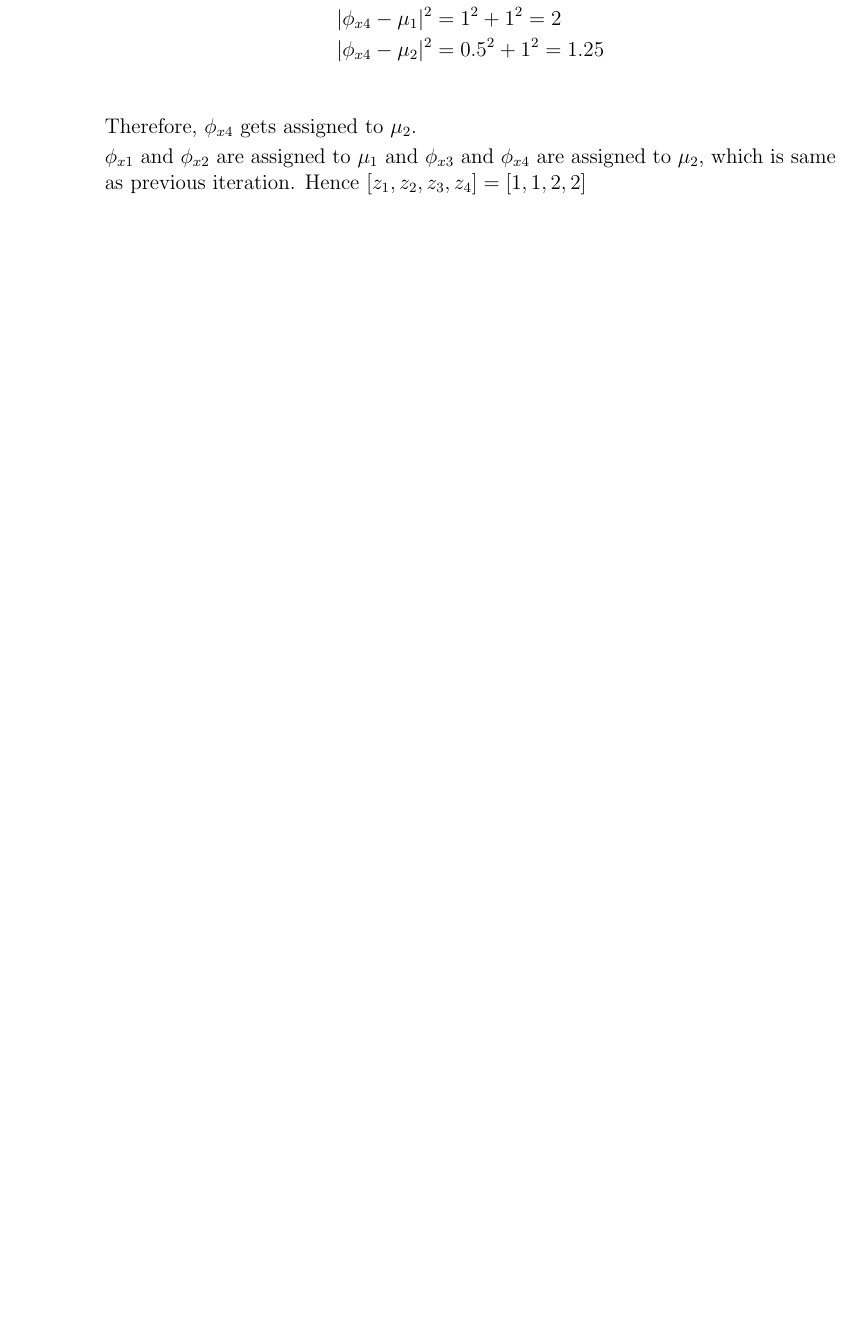
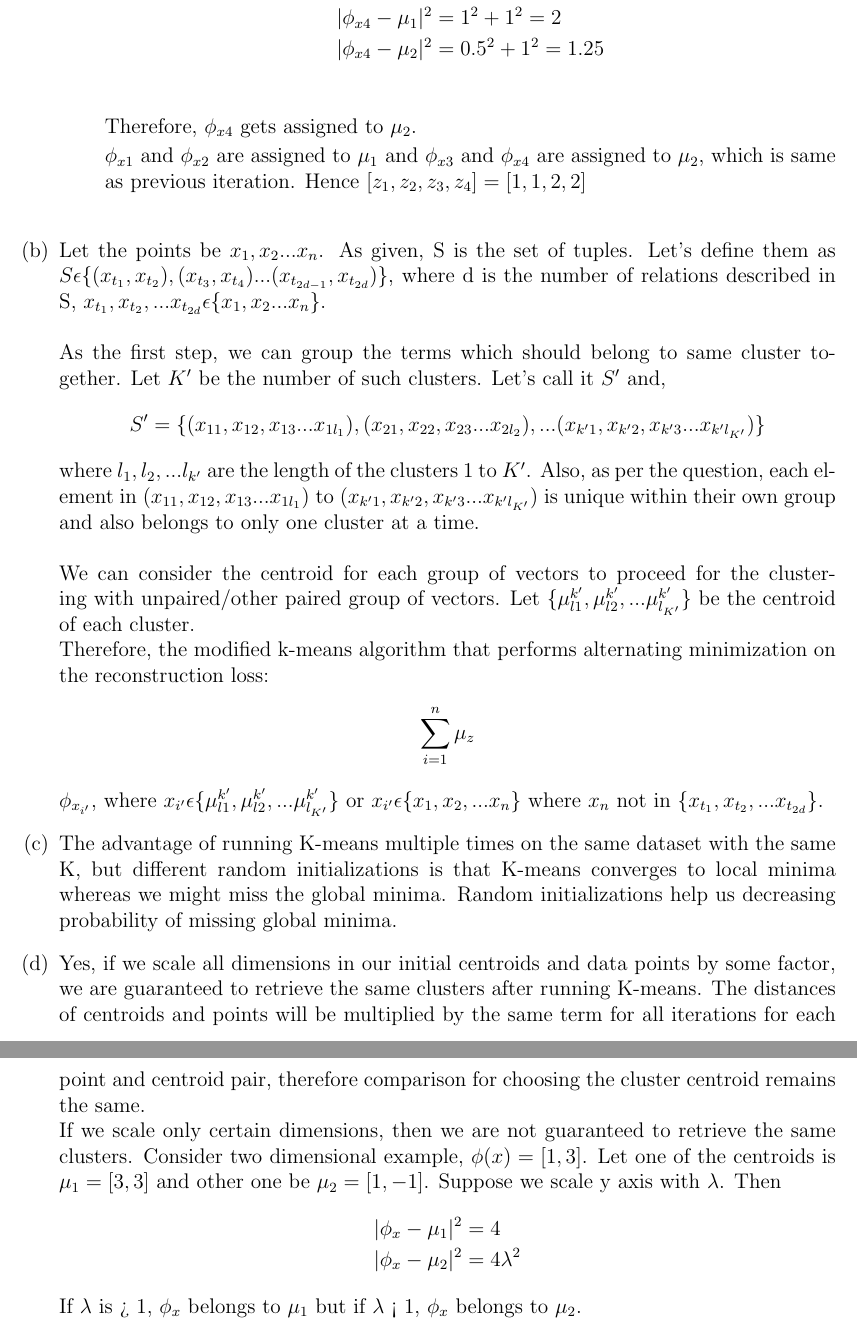
Before and after one commit to psr-ai/cs221, a LaTeX problem sheet (homeworks/sentiment/sentiment/sentiment.tex): part of page 10 of 10 before the commit and two parts of pages 10 and 11 of 11 after it, the two joined at a grey line, cut so that both start at the same text, the shorter picture padded with empty space. Compiled offline with pdfLaTeX.

Commit message:
chore: finish assignment

```diff
--- a/homeworks/sentiment/sentiment/sentiment.tex
+++ b/homeworks/sentiment/sentiment/sentiment.tex
@@ -324,11 +324,28 @@ Loss_{squared}(x, y, w) &= (f_w(x) - y)^2 \\
 	Therefore, $\phi_{x4}$ gets assigned to $\mu_2$.
 
 	$\phi_{x1}$ and $\phi_{x2}$ are assigned to $\mu_1$ and $\phi_{x3}$ and $\phi_{x4}$ are assigned to $\mu_2$, which is same as previous iteration. Hence $[z_1, z_2, z_3, z_4] = [1,1,2,2] $\\
+	\end{enumerate}
+	\item Let the points be $x_1, x_2 ... x_n$. As given, S is the set of tuples. Let's define them as $S \epsilon \{(x_{t_1}, x_{t_2}), (x_{t_3}, x_{t_4})...(x_{t_{2d-1}}, x_{t_{2d}})\}$, where d is the number of relations described in S, $x_{t_1}, x_{t_2}, ... x_{t_{2d}} \epsilon \{x_1, x_2 ... x_n\}$. \\ \\
+	As the first step, we can group the terms which should belong to same cluster together. Let $K'$ be the number of such clusters. Let's call it $S'$ and, $$S' = \{(x_{11}, x_{12}, x_{13} ... x_{1l_1}), (x_{21}, x_{22}, x_{23} ... x_{2l_2}), ... (x_{k'1}, x_{k'2}, x_{k'3} ... x_{k'l_{K'}})\}$$
+	where $l_1, l_2, ... l_{k'}$ are the length of the clusters 1 to $K'$. Also, as per the question, each element in $(x_{11}, x_{12}, x_{13} ... x_{1l_1})$ to $(x_{k'1}, x_{k'2}, x_{k'3} ... x_{k'l_{K'}})$ is unique within their own group and also belongs to only one cluster at a time. \\ \\
+	We can consider the centroid for each group of vectors to proceed for the clustering with unpaired/other paired group of vectors. Let $\{ \mu_{l1}^{k'}, \mu_{l2}^{k'}, ... \mu_{l_{K'}}^{k'} \}$ be the centroid of each cluster. \\
+	Therefore, the modified k-means algorithm that performs alternating minimization on the reconstruction loss:
+	\begin{align*}
+	\sum_{i=1}^n \mu_z
+	\end{align*}
+	 $\phi_{x_{i'}}$, where $x_{i'} \epsilon \{\mu_{l1}^{k'}, \mu_{l2}^{k'}, ... \mu_{l_{K'}}^{k'}\}$ or $x_{i'} \epsilon \{x_1, x_2, ... x_n\}$ where $x_n$ not in $\{x_{t_1}, x_{t_2}, ... x_{t_{2d}}\}$.
+
+	 \item The advantage of running K-means multiple times on the same dataset with the same K, but different random initializations is that K-means converges to local minima whereas we might miss the global minima. Random initializations help us decreasing probability of missing global minima.
+
+	 \item Yes, if we scale all dimensions in our initial centroids and data points by some factor, we are guaranteed to retrieve the same clusters after running K-means. The distances of centroids and points will be multiplied by the same term for all iterations for each point and centroid pair, therefore comparison for choosing the cluster centroid remains the same. \\
+	 If we scale only certain dimensions, then we are not guaranteed to retrieve the same clusters. Consider two dimensional example, $\phi (x) = [1,3]$. Let one of the centroids is $\mu_1 = [3,3]$ and other one be $\mu_2 = [1,-1]$. Suppose we scale y axis with $\lambda$. Then
+	 \begin{align*}
+	 |\phi_x - \mu_1|^2 &= 4 \\
+	 |\phi_x - \mu_2|^2 &= 4\lambda^2
+	 \end{align*}
+If $\lambda$ is > 1, $\phi_x$ belongs to $\mu_1$ but if $\lambda$ < 1, $\phi_x$ belongs to $\mu_2$.
 
 
-
-
-	\end{enumerate}
 \end{enumerate}
 
 
```
Also changed, not shown: homeworks/sentiment/sentiment/sentiment.pdf, 2 other files.
